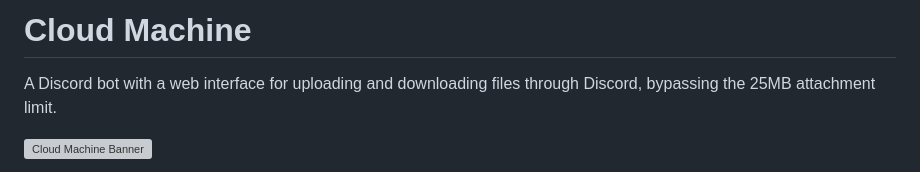
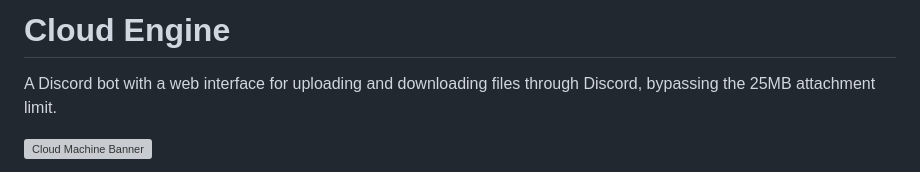
Before and after one commit to Archivixt/Cloud-Engine, a Markdown page: README.md, the part around the change. Drawn GitHub-style; grey boxes are pictures that could not be loaded.

Commit message:
Update project name in README
Renamed project from 'Cloud Machine' to 'Cloud Engine' in README.

```diff
--- a/README.md
+++ b/README.md
@@ -1,4 +1,4 @@
-# Cloud Machine
+# Cloud Engine
 
 A Discord bot with a web interface for uploading and downloading files through Discord, bypassing the 25MB attachment limit.
 
```
